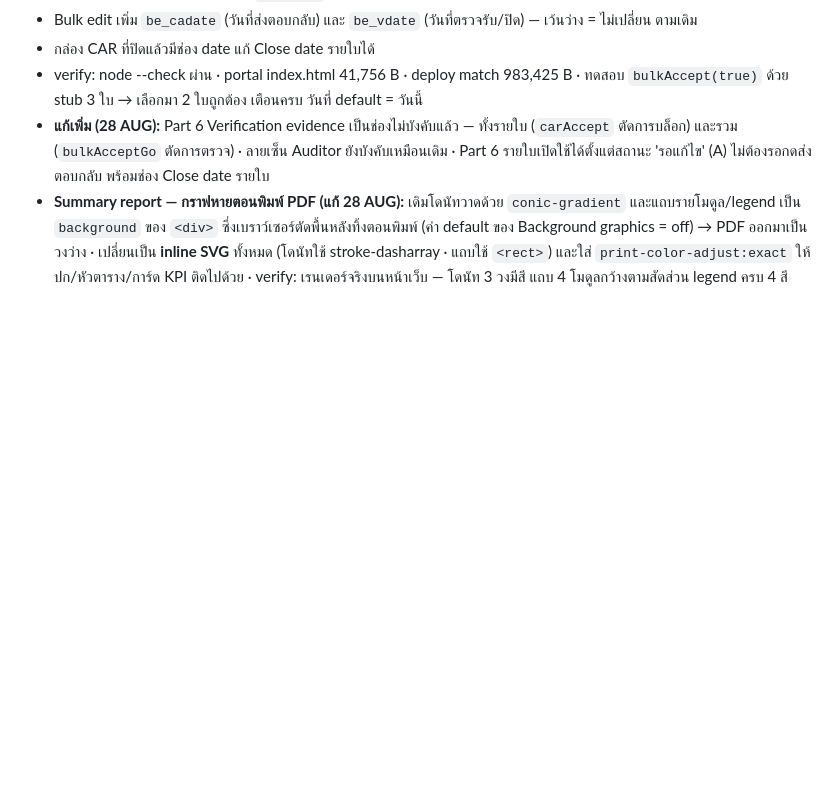
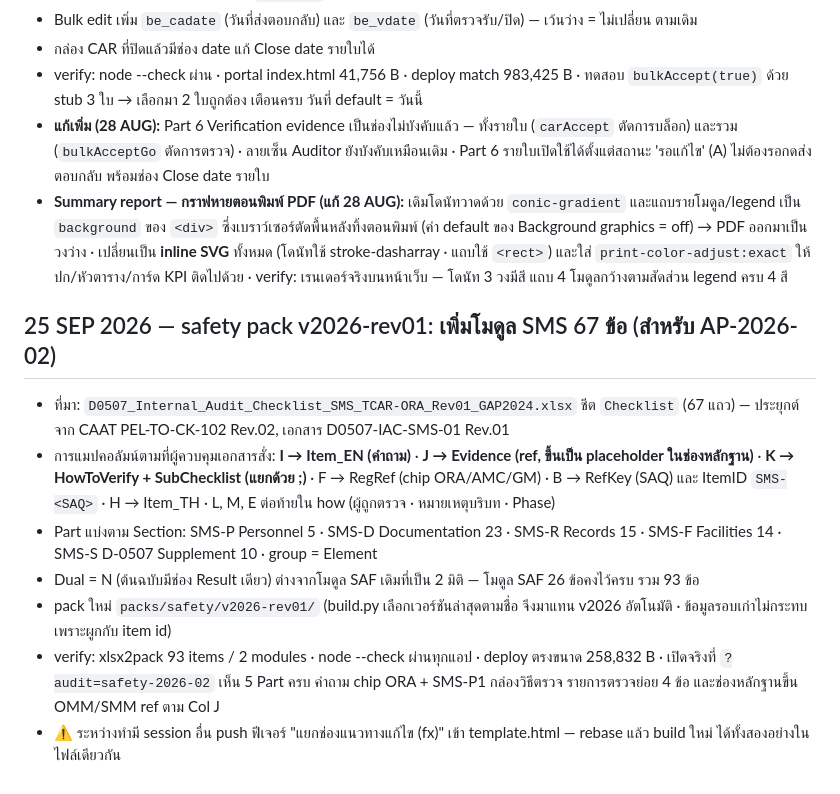
Before and after one commit to tistou35/d0507-audit, a Markdown page: HANDOFF.md, the part around the change. Drawn GitHub-style; blank space fills up the shorter version.

Commit message:
HANDOFF: บันทึกการเพิ่มโมดูล SMS
Co-Authored-By: Claude Opus 5 <noreply@anthropic.com>

```diff
--- a/HANDOFF.md
+++ b/HANDOFF.md
@@ -186,3 +186,12 @@ URL: Portal ที่ root, งาน IAC ที่ `/iac/` (AUDIT_ID เดิ
 - verify: node --check ผ่าน · portal index.html 41,756 B · deploy match 983,425 B · ทดสอบ `bulkAccept(true)` ด้วย stub 3 ใบ → เลือกมา 2 ใบถูกต้อง เตือนครบ วันที่ default = วันนี้
 - **แก้เพิ่ม (28 AUG):** Part 6 Verification evidence เป็นช่องไม่บังคับแล้ว — ทั้งรายใบ (`carAccept` ตัดการบล็อก) และรวม (`bulkAcceptGo` ตัดการตรวจ) · ลายเซ็น Auditor ยังบังคับเหมือนเดิม · Part 6 รายใบเปิดใช้ได้ตั้งแต่สถานะ 'รอแก้ไข' (A) ไม่ต้องรอกดส่งตอบกลับ พร้อมช่อง Close date รายใบ
 - **Summary report — กราฟหายตอนพิมพ์ PDF (แก้ 28 AUG):** เดิมโดนัทวาดด้วย `conic-gradient` และแถบรายโมดูล/legend เป็น `background` ของ `<div>` ซึ่งเบราว์เซอร์ตัดพื้นหลังทิ้งตอนพิมพ์ (ค่า default ของ Background graphics = off) → PDF ออกมาเป็นวงว่าง · เปลี่ยนเป็น **inline SVG** ทั้งหมด (โดนัทใช้ stroke-dasharray · แถบใช้ `<rect>`) และใส่ `print-color-adjust:exact` ให้ปก/หัวตาราง/การ์ด KPI ติดไปด้วย · verify: เรนเดอร์จริงบนหน้าเว็บ — โดนัท 3 วงมีสี แถบ 4 โมดูลกว้างตามสัดส่วน legend ครบ 4 สี
+
+## 25 SEP 2026 — safety pack v2026-rev01: เพิ่มโมดูล SMS 67 ข้อ (สำหรับ AP-2026-02)
+- ที่มา: `D0507_Internal_Audit_Checklist_SMS_TCAR-ORA_Rev01_GAP2024.xlsx` ชีต `Checklist` (67 แถว) — ประยุกต์จาก CAAT PEL-TO-CK-102 Rev.02, เอกสาร D0507-IAC-SMS-01 Rev.01
+- การแมปคอลัมน์ตามที่ผู้ควบคุมเอกสารสั่ง: **I → Item_EN (คำถาม)** · **J → Evidence (ref, ขึ้นเป็น placeholder ในช่องหลักฐาน)** · **K → HowToVerify + SubChecklist (แยกด้วย ;)** · F → RegRef (chip ORA/AMC/GM) · B → RefKey (SAQ) และ ItemID `SMS-<SAQ>` · H → Item_TH · L, M, E ต่อท้ายใน how (ผู้ถูกตรวจ · หมายเหตุบริบท · Phase)
+- Part แบ่งตาม Section: SMS-P Personnel 5 · SMS-D Documentation 23 · SMS-R Records 15 · SMS-F Facilities 14 · SMS-S D-0507 Supplement 10 · group = Element
+- Dual = N (ต้นฉบับมีช่อง Result เดียว) ต่างจากโมดูล SAF เดิมที่เป็น 2 มิติ — โมดูล SAF 26 ข้อคงไว้ครบ รวม 93 ข้อ
+- pack ใหม่ `packs/safety/v2026-rev01/` (build.py เลือกเวอร์ชันล่าสุดตามชื่อ จึงมาแทน v2026 อัตโนมัติ · ข้อมูลรอบเก่าไม่กระทบเพราะผูกกับ item id)
+- verify: xlsx2pack 93 items / 2 modules · node --check ผ่านทุกแอป · deploy ตรงขนาด 258,832 B · เปิดจริงที่ `?audit=safety-2026-02` เห็น 5 Part ครบ คำถาม chip ORA + SMS-P1 กล่องวิธีตรวจ รายการตรวจย่อย 4 ข้อ และช่องหลักฐานขึ้น OMM/SMM ref ตาม Col J
+- ⚠️ ระหว่างทำมี session อื่น push ฟีเจอร์ "แยกช่องแนวทางแก้ไข (fx)" เข้า template.html — rebase แล้ว build ใหม่ ได้ทั้งสองอย่างในไฟล์เดียวกัน
```
